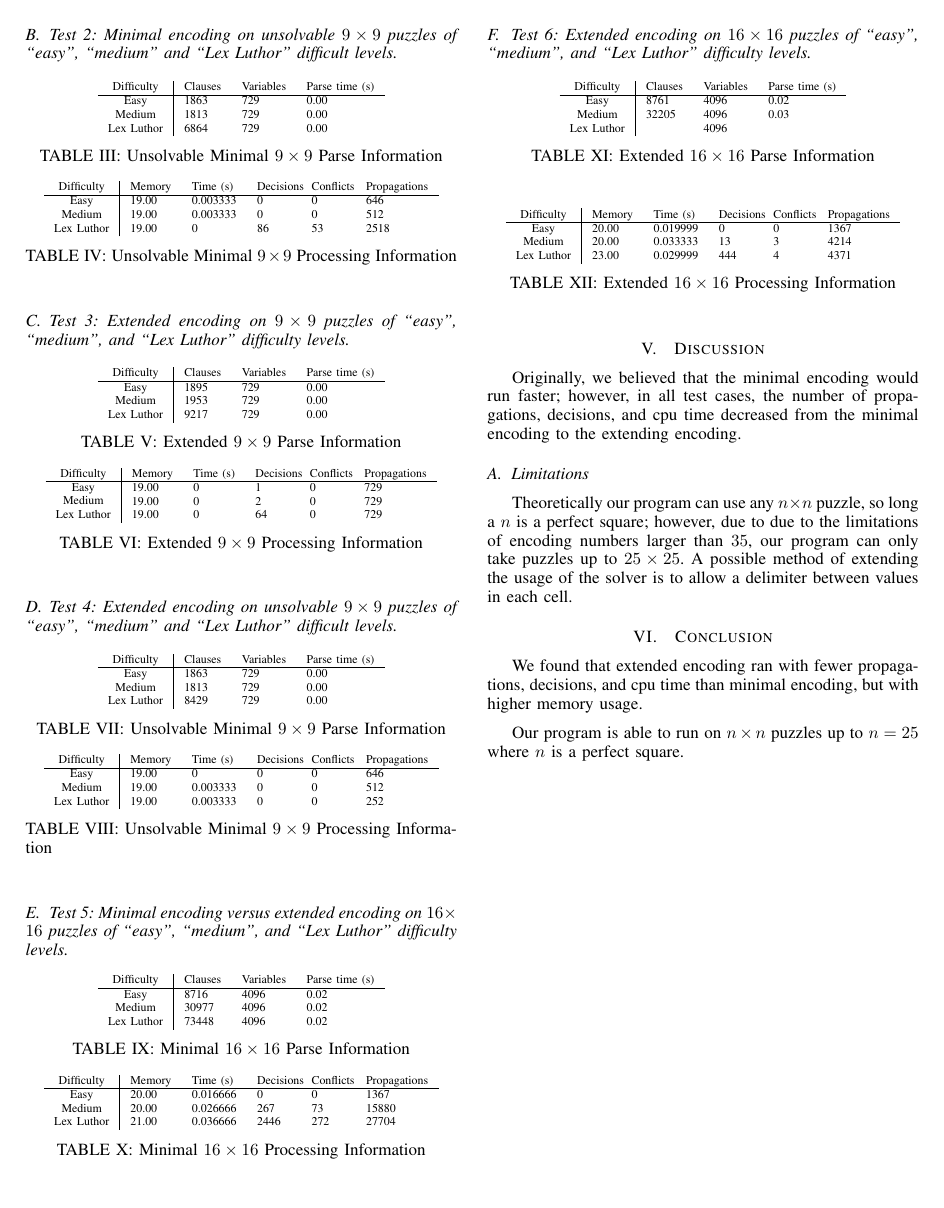
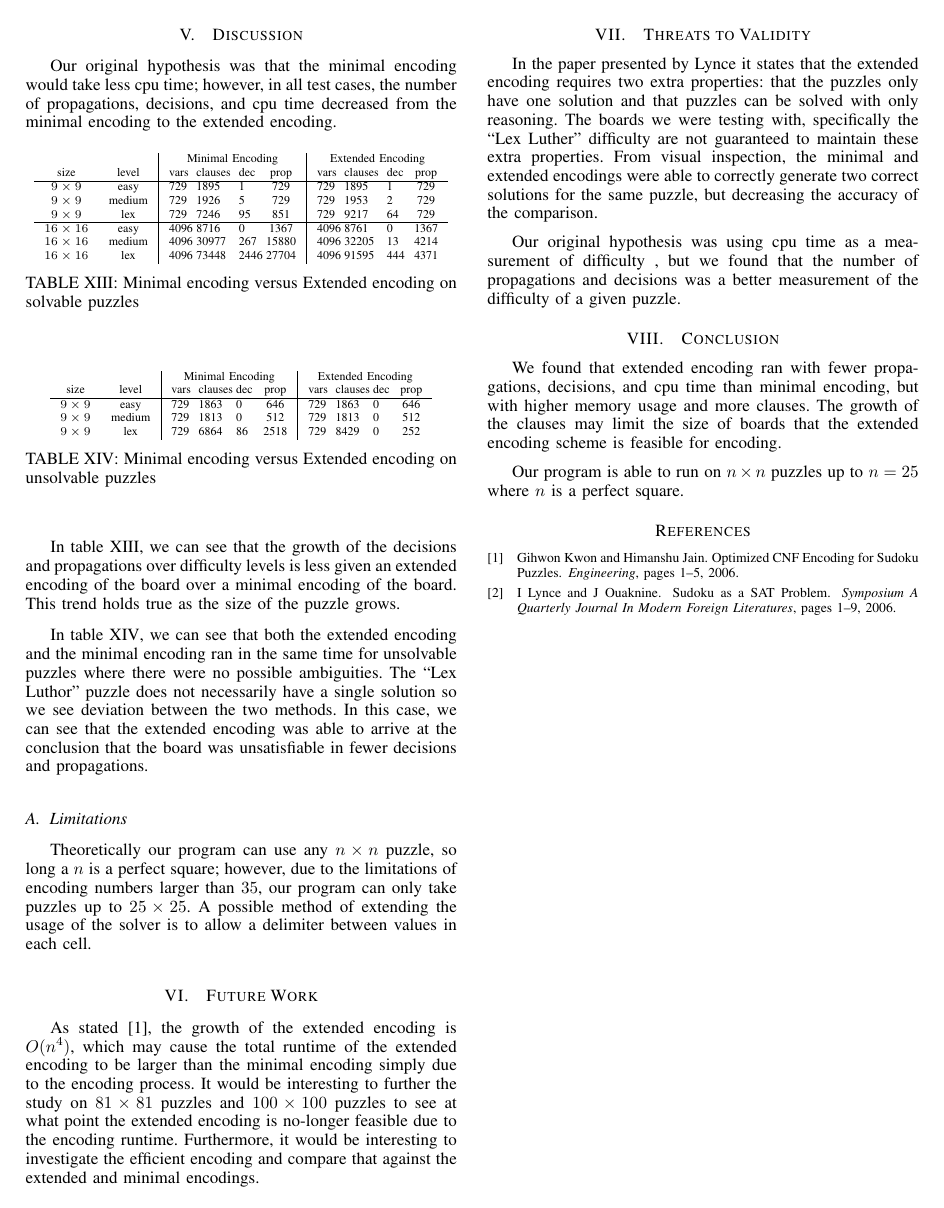
Before and after one commit to zakiganteng/sudokusolver, a LaTeX paper (docs/Sudoku_As_SAT.tex): page 2 of 2 before the commit and page 3 of 3 after it. Compiled offline with pdfLaTeX.

Commit message:
Finalized paper and references

```diff
--- a/docs/Sudoku_As_SAT.tex
+++ b/docs/Sudoku_As_SAT.tex
@@ -6,11 +6,11 @@
 
 \ifdraft
   \documentclass[conference,draftclsnofoot]{IEEEtran}
-  \def\baselinestretch{1}
-  \setlength{\marginparwidth}{2cm}
 \else
   \documentclass[conference,final]{IEEEtran}
 \fi
+\def\baselinestretch{1}
+\setlength{\marginparwidth}{2cm}
 
 \usepackage[T1]{fontenc}
 \usepackage[utf8]{inputenc}
@@ -42,13 +42,15 @@ SAT solver}
 \usepackage{longtable}
 \usepackage{balance}
 \usepackage{placeins}
+\usepackage{multirow}
 
 % Extra suppport
 \usepackage{xspace}
 \usepackage{caption}
 
 % Fix any bad-hyphenations here
-\hyphenation{}
+\hyphenation{puzzles extended minimal encodings minisat SAT-solver levels
+difficulty}
 
 \input{macros.tex}
 
@@ -176,10 +176,6 @@ and ``Lex Luthor'' difficulty levels.}
 \subsection{Test 2: Minimal encoding on unsolvable $9 \times 9$ puzzles of ``easy'',
 ``medium'' and ``Lex Luthor'' difficult levels.}
 \FloatBarrier
-\begin{table}[htbp]
+\begin{table}[!h]
 	\centering
 	\begin{tabular}{c | l l l}
-		Difficulty & Clauses & Variables & Parse time (s) \\\hline
-		Easy 		& 1863 & 729 & 0.00 \\
-		Medium 		& 1813 & 729 & 0.00 \\
-		Lex Luthor 	& 6864 & 729 & 0.00
@@ -186,3 +186,2 @@ and ``Lex Luthor'' difficulty levels.}
 	\end{tabular}
 	\caption{Unsolvable Minimal $9 \times 9$ Parse Information}
-	\label{tab:summary}
@@ -194,29 +197,13 @@ and ``Lex Luthor'' difficulty levels.}
 		Lex Luthor 	& 19.00 & 0 	   & 86 & 53 & 2518
 	\end{tabular}
 	\caption{Unsolvable Minimal $9 \times 9$ Processing Information}
-	\label{tab:summary}
+	\label{tab:minimal_9x9_unsolvable_proc}
 \end{table}
 \FloatBarrier
-% \begin{table}[!h]
-% 	\centering
-% 	\begin{tabular}{c | l l p{20pt} p{20pt}  l }
-% 		Difficulty & Memory & Time (s) & Decisions &
-% 		Conflicts & Propagations \\\hline
-% 		Easy 		& 19.00 & 0.003333 & 0  & 0  & 646 \\
-% 		Medium 		& 19.00 & 0.003333 & 0  & 0  & 512 \\
-% 		Lex Luthor 	& 19.00 & 0 	   & 86 & 53 & 2518
-% 	\end{tabular}
-% 	\caption{Unsolvable Minimal $9 \times 9$ Processing Information}
-% 	\label{tab:summary}
-% \end{table}
 
 \subsection{Test 3: Extended encoding on $9 \times 9$ puzzles of ``easy'', ``medium'',
 and ``Lex Luthor'' difficulty levels.}
 \FloatBarrier
-\begin{table}[htbp]
+\begin{table}[!h]
 	\centering
 	\begin{tabular}{c | l l l}
-		Difficulty & Clauses & Variables & Parse time (s) \\\hline
-		Easy 		& 1895 & 729 & 0.00 \\
-		Medium 		& 1953 & 729 & 0.00 \\
-		Lex Luthor 	& 9217 & 729 & 0.00
@@ -223,3 +214,2 @@ and ``Lex Luthor'' difficulty levels.}
 	\end{tabular}
 	\caption{Extended $9 \times 9$ Parse Information}
-	\label{tab:summary}
@@ -255,7 +235,3 @@ and ``Lex Luthor'' difficulty levels.}
 \begin{table}[!h]
 	\centering
 	\begin{tabular}{c | l l l}
-		Difficulty & Clauses & Variables & Parse time (s) \\\hline
-		Easy 		& 1863 & 729 & 0.00 \\
-		Medium 		& 1813 & 729 & 0.00 \\
-		Lex Luthor 	& 8429 & 729 & 0.00
@@ -262,3 +242 @@ and ``Lex Luthor'' difficulty levels.}
 	\end{tabular}
-	\caption{Unsolvable Minimal $9 \times 9$ Parse Information}
-	\label{tab:summary}
@@ -269,31 +252,14 @@ and ``Lex Luthor'' difficulty levels.}
 		Medium 		& 19.00 & 0.003333 & 0 & 0  & 512 \\
 		Lex Luthor 	& 19.00 & 0.003333 & 0 & 0 & 252
 	\end{tabular}
-	\caption{Unsolvable Minimal $9 \times 9$ Processing Information}
-	\label{tab:summary}
+	\caption{Unsolvable Extended $9 \times 9$ Processing Information}
+	\label{tab:extended_8x8_unsolvable_proc}
 \end{table}
 \FloatBarrier
 
-% \begin{table}[!h]
-% 	\centering
-% 	\begin{tabular}{c | l l p{20pt} p{20pt}  l }
-% 		Difficulty & Memory & Time (s) & Decisions &
-% 		Conflicts & Propagations \\\hline
-% 		Easy 		& 19.00 & 0 & 0  & 0  & 646 \\
-% 		Medium 		& 19.00 & 0.003333 & 0 & 0  & 512 \\
-% 		Lex Luthor 	& 19.00 & 0.003333 & 0 & 0 & 252
-% 	\end{tabular}
-% 	\caption{Unsolvable Minimal $9 \times 9$ Processing Information}
-% 	\label{tab:summary}
-% \end{table} \evan{There were 0 restarts for easy, medium}
-
-\subsection{Test 5: Minimal encoding versus extended encoding on $16 \times 16$ puzzles of
-``easy'', ``medium'', and ``Lex Luthor'' difficulty levels.}
+\subsection{Test 5: Minimal encoding on $16 \times 16$ puzzles of ``easy'',
+``medium'', and ``Lex Luthor'' difficulty levels.}
 \FloatBarrier
 \begin{table}[!h]
 	\centering
 	\begin{tabular}{c | l l l}
-		Difficulty & Clauses & Variables & Parse time (s) \\\hline
-		Easy	& 8716 & 4096 & 0.02\\
-		Medium 	& 30977 & 4096 & 0.02\\
-		Lex Luthor & 73448 & 4096 & 0.02\\
@@ -300,3 +270,2 @@ and ``Lex Luthor'' difficulty levels.}
 	\end{tabular}
 	\caption{Minimal $16 \times 16$ Parse Information}
-	\label{tab:summary}
@@ -332,7 +292,3 @@ and ``Lex Luthor'' difficulty levels.}
 \begin{table}[!h]
 	\centering
 	\begin{tabular}{c | l l l}
-		Difficulty & Clauses & Variables & Parse time (s) \\\hline
-		Easy	& 8761 & 4096 & 0.02\\
-		Medium 	& 32205 & 4096 & 0.03\\
-		Lex Luthor & & 4096 & \\
@@ -339,10 +299,10 @@ and ``Lex Luthor'' difficulty levels.}
 	\end{tabular}
 	\caption{Extended $16 \times 16$ Parse Information}
-	\label{tab:summary}
+	\label{tab:extended_16x16_parse}
 \end{table}
-
 \begin{table}[!h]
 	\centering
+
 	\begin{tabular}{c | l l p{20pt} p{20pt} l }
 		Difficulty & Memory & Time (s) & Decisions &
 		Conflicts & Propagations \\\hline
@@ -351,28 +311,113 @@ and ``Lex Luthor'' difficulty levels.}
 		Lex Luthor 	& 23.00 & 0.029999 & 444 & 4 & 4371
 	\end{tabular}
 	\caption{Extended $16\times 16$ Processing Information}
-	\label{tab:summary}
+	\label{tab:extended_16x16_proc}
 \end{table}
 \FloatBarrier
 
+\newpage
+\section{Discussion}
+Our original hypothesis was that the minimal encoding would take less cpu time;
+however, in all test cases, the number of propagations, decisions, and cpu time
+decreased from the minimal encoding to the extended encoding.
+\begin{table}[!h]
+	\centering
+	\begin{tabular}{cc | p{4pt} p{13pt} p{4pt} c | p{4pt} p{13pt} p{4pt} c}
+		& & \multicolumn{4}{c | } {Minimal Encoding} & \multicolumn{4}
+		{c} {Extended Encoding}\\
+		size & level & vars & clauses & dec & prop & vars & clauses &
+		dec & prop \\\hline
+		$9\times9$ & easy & 	729 & 1895 & 1 & 729
+		& 729 & 1895 & 1 & 729\\
+		$9\times9$ & medium & 	729 & 1926 & 5 & 729
+		& 729 & 1953 & 2 & 729 \\
+		$9\times9$ & lex & 	729 & 7246 & 95 & 851
+		& 729 & 9217 & 64& 729\\\hline
 
+		$16\times16$ & easy &	4096 & 8716  & 0 & 1367 &
+		4096 & 8761 & 0 & 1367\\
+		$16\times16$ & medium &	4096 & 30977 & 267 & 15880 &
+		4096 & 32205 & 13 & 4214\\
+		$16\times16$ & lex & 	4096 & 73448 & 2446 & 27704 &
+		4096 & 91595 & 444 & 4371\\
 
-\section{Discussion}
-Originally, we believed that the minimal encoding would run faster; however, in
-all test cases, the number of propagations, decisions, and cpu time decreased
-from the minimal encoding to the extending encoding.
+	\end{tabular}
+	\caption{Minimal encoding versus Extended encoding on solvable puzzles}
+	\label{tab:summary_solvable}
+\end{table}
+\begin{table}[!h]
+	\centering
+	\begin{tabular}{cc | p{4pt} p{10pt} p{4pt} c | p{4pt} p{10pt} p{4pt} c}
+		& & \multicolumn{4}{c | } {Minimal Encoding} & \multicolumn{4}
+		{c} {Extended Encoding}\\
+		size & level & vars & clauses & dec & prop & vars & clauses &
+		dec & prop \\\hline
+		$9\times9$ & easy 	& 729 & 1863 & 0  & 646 &
+		729 & 1863 & 0 & 646 \\
+		$9\times9$ & medium 	& 729 & 1813 & 0  & 512 &
+		729 & 1813 & 0 & 512 \\
+		$9\times9$ & lex 	& 729 & 6864 & 86 & 2518 &
+		729 & 8429 & 0 & 252 \\
+	\end{tabular}
+	\caption{Minimal encoding versus Extended encoding on unsolvable puzzles}
+	\label{tab:summary_unsolvable}
+\end{table}
+\FloatBarrier
+
+In table \ref{tab:summary_solvable}, we can see that the growth of the
+decisions and propagations over difficulty levels is less given an extended
+encoding of the board over a minimal encoding of the board. This trend holds
+true as the size of the puzzle grows.
+
+In table \ref{tab:summary_unsolvable}, we can see that both the extended
+encoding and the minimal encoding ran in the same time for unsolvable puzzles
+where there were no possible ambiguities. The ``Lex Luthor'' puzzle does not
+necessarily have a single solution so we see deviation between the two methods.
+In this case, we can see that the extended encoding was able to arrive at the
+conclusion that the board was unsatisfiable in fewer decisions and
+propagations.
 
 \subsection{Limitations}
 Theoretically our program can use any $n \times n$ puzzle, so long a $n$ is a
-perfect square; however, due to due to the limitations of encoding numbers
+perfect square; however, due to the limitations of encoding numbers
 larger than $35$, our program can only take puzzles up to $25 \times 25$. A
 possible method of extending the usage of the solver is to allow a delimiter
 between values in each cell.
 
+\section{Future Work}
+As stated\cite{Kwon2005}, the growth of the extended encoding is $O(n^4)$,
+which may cause the total runtime of the extended encoding to be larger than
+the minimal encoding simply due to the encoding process. It would be
+interesting to further the study on $81\times 81$ puzzles and $100 \times 100$
+puzzles to see at what point the extended encoding is no-longer feasible due to
+the encoding runtime. Furthermore, it would be interesting to investigate the
+efficient encoding and compare that against the extended and minimal encodings.
+
+\section{Threats to Validity}
+In the paper presented by Lynce it states that the extended encoding
+requires two extra properties: that the puzzles only have one solution and
+that puzzles can be solved with only reasoning. The boards we were testing
+with, specifically the ``Lex Luther'' difficulty are not guaranteed to maintain
+these extra properties. From visual inspection, the minimal and extended
+encodings were able to correctly generate two correct solutions for the same
+puzzle, but decreasing the accuracy of the comparison.
+
+Our original hypothesis was using cpu time as a measurement of difficulty , but
+we found that the number of propagations and decisions was a better measurement
+of the difficulty of a given puzzle.
+
 \section{Conclusion}
 We found that extended encoding ran with fewer propagations, decisions, and cpu
-time than minimal encoding, but with higher memory usage.
+time than minimal encoding, but with higher memory usage and more clauses. The
+growth of the clauses may limit the size of boards that the extended encoding
+scheme is feasible for encoding.
 
 Our program is able to run on $n \times n$ puzzles up to $n = 25$ where $n$ is
 a perfect square.
+
+\bibliographystyle{plain}
+\bibliography{references}
+
+\balance
+
 \end{document}
```
Also changed, not shown: docs/references.bib (added, +18 -0 lines), docs/Sudoku_As_SAT.tex (196 more changed lines).
